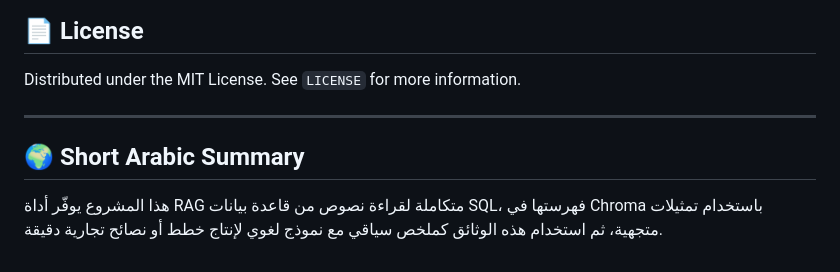
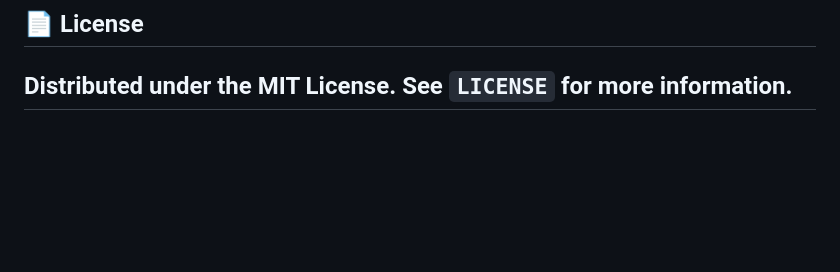
Before and after one commit to blackeagle686/business_assistant, a Markdown page: README.md, the part around the change. Rendered like a GitHub page; blank space fills up the shorter version.

```diff
--- a/README.md
+++ b/README.md
@@ -116,9 +116,4 @@ Visit `http://localhost:8000` to start your business analysis.
 ## 📄 License
 
 Distributed under the MIT License. See `LICENSE` for more information.
-
 ---
-
-## 🌍 Short Arabic Summary
-
-هذا المشروع يوفّر أداة RAG متكاملة لقراءة نصوص من قاعدة بيانات SQL، فهرستها في Chroma باستخدام تمثيلات متجهية، ثم استخدام هذه الوثائق كملخص سياقي مع نموذج لغوي لإنتاج خطط أو نصائح تجارية دقيقة.
```
